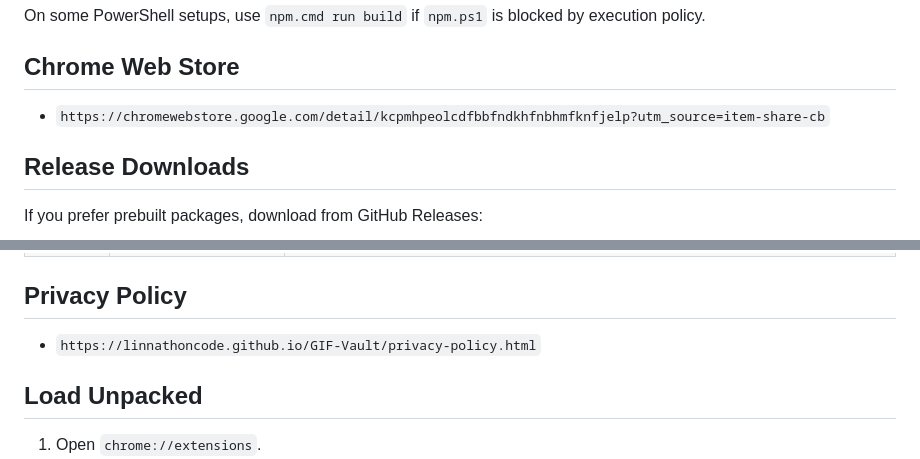
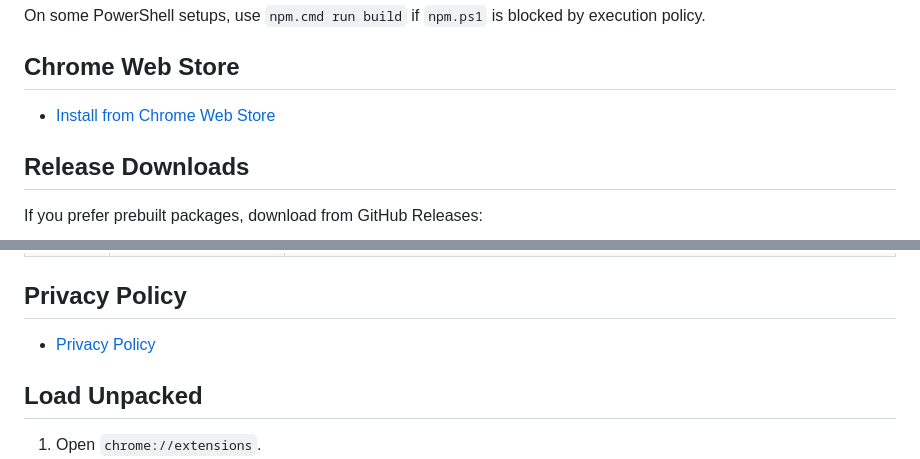
Before and after one commit to linnathoncode/GIF-Vault, a Markdown page: README.md, 2 parts joined by grey strips. Drawn GitHub-style.

Commit message:
Make web store and privacy policy links clickable in README

```diff
--- a/README.md
+++ b/README.md
@@ -44,7 +44,7 @@ On some PowerShell setups, use `npm.cmd run build` if `npm.ps1` is blocked by ex
 
 ## Chrome Web Store
 
-- `https://chromewebstore.google.com/detail/kcpmhpeolcdfbbfndkhfnbhmfknfjelp?utm_source=item-share-cb`
+- [Install from Chrome Web Store](https://chromewebstore.google.com/detail/kcpmhpeolcdfbbfndkhfnbhmfknfjelp?utm_source=item-share-cb)
 
 ## Release Downloads
 
@@ -59,7 +59,7 @@ If you prefer prebuilt packages, download from GitHub Releases:
 
 ## Privacy Policy
 
-- `https://linnathoncode.github.io/GIF-Vault/privacy-policy.html`
+- [Privacy Policy](https://linnathoncode.github.io/GIF-Vault/privacy-policy.html)
 
 ## Load Unpacked
 
```
